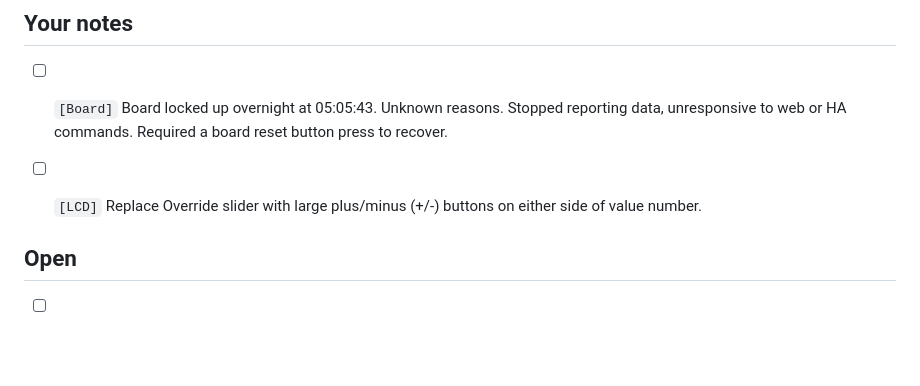
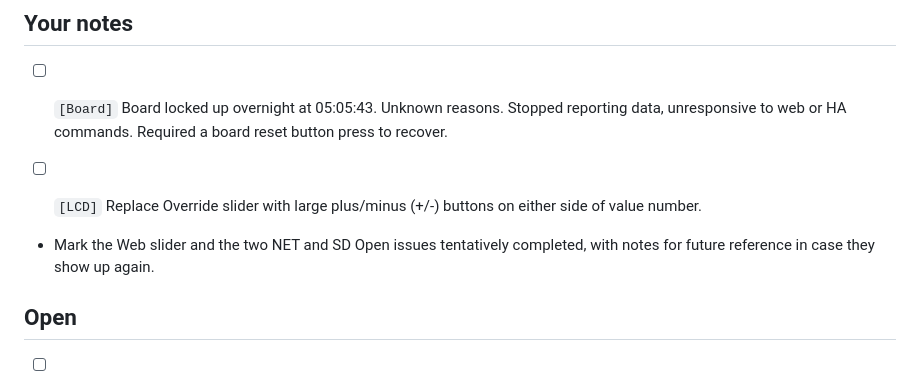
Before and after one commit to sergeant82d/ETH_Touch_PWM, a Markdown page: docs/TODO.md, the part around the change. Rendered like a GitHub page; blank space fills up the shorter version.

```diff
--- a/docs/TODO.md
+++ b/docs/TODO.md
@@ -15,6 +15,8 @@ How this list works (agreed 2026-09-28):
 - [ ] `[Board]` Board locked up overnight at 05:05:43. Unknown reasons. Stopped reporting data, unresponsive to web or HA commands. Required a board reset button press to recover.
 
 - [ ] `[LCD]` Replace Override slider with large plus/minus (+/-) buttons on either side of value number.
+
+- Mark the Web slider and the two NET and SD Open issues tentatively completed, with notes for future reference in case they show up again.
 
 
 ## Open
```
